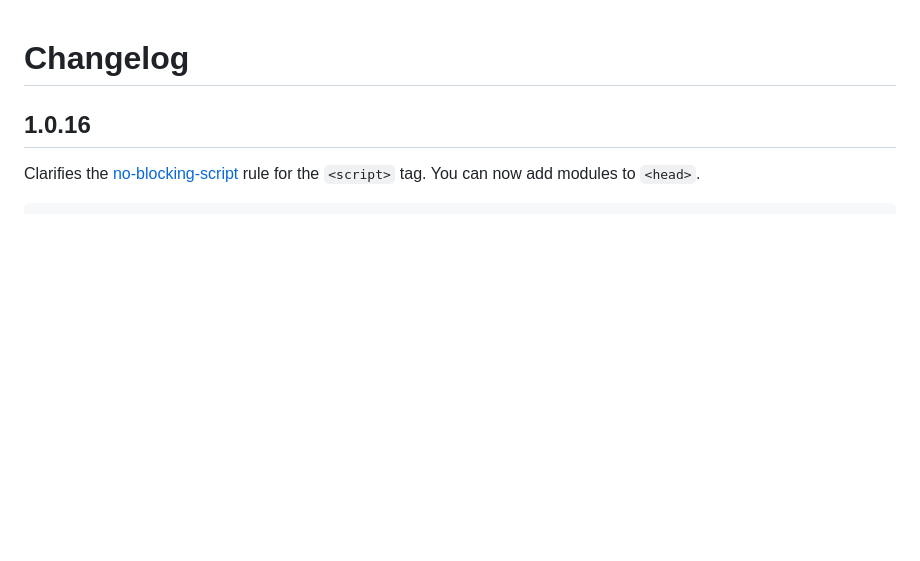
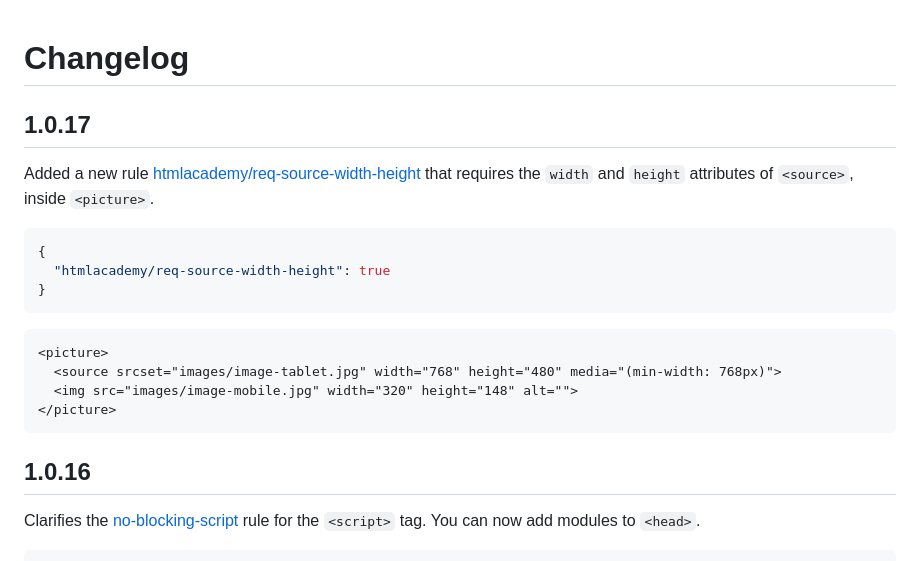
Before and after one commit to htmlacademy/linthtml-rules-htmlacademy, a Markdown page: CHANGELOG.md, the part around the change. Rendered like a GitHub page; blank space fills up the shorter version.

````diff
--- a/CHANGELOG.md
+++ b/CHANGELOG.md
@@ -1,4 +1,20 @@
 # Changelog
+
+## 1.0.17
+Added a new rule [htmlacademy/req-source-width-height](rules/req-source-width-height/README.md) that requires the `width` and `height` attributes of `<source>`, inside `<picture>`.
+
+```json
+{
+  "htmlacademy/req-source-width-height": true
+}
+```
+
+```html
+<picture>
+  <source srcset="images/image-tablet.jpg" width="768" height="480" media="(min-width: 768px)">
+  <img src="images/image-mobile.jpg" width="320" height="148" alt="">
+</picture>
+```
 
 ## 1.0.16
 Clarifies the [no-blocking-script](rules/no-blocking-script/README.md) rule for the `<script>` tag. You can now add modules to `<head>`.
````
